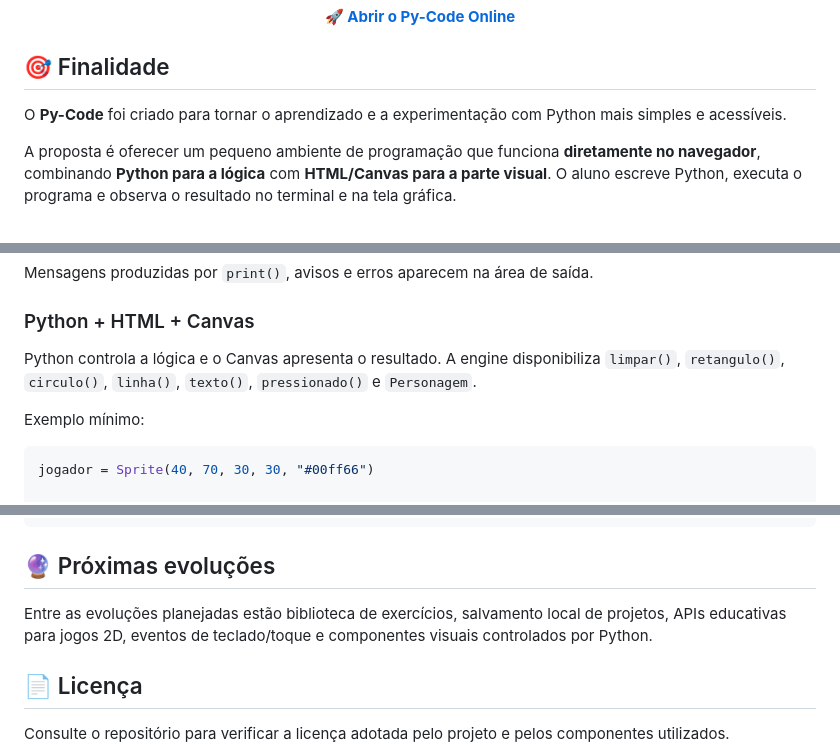
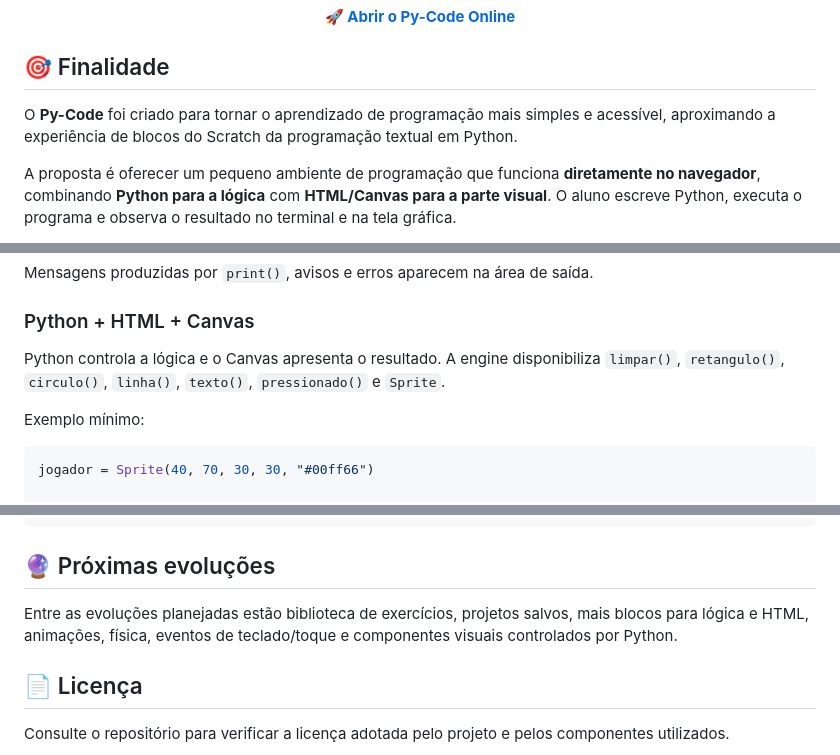
Before and after one commit to thiagollipe-web/Py-code, a Markdown page: README.md, 3 parts joined by grey strips. GitHub-like rendering.

Commit message:
Corrigir documentação e referências obsoletas

```diff
--- a/README.md
+++ b/README.md
@@ -12,7 +12,7 @@
 
 ## 🎯 Finalidade
 
-O **Py-Code** foi criado para tornar o aprendizado e a experimentação com Python mais simples e acessíveis.
+O **Py-Code** foi criado para tornar o aprendizado de programação mais simples e acessível, aproximando a experiência de blocos do Scratch da programação textual em Python.
 
 A proposta é oferecer um pequeno ambiente de programação que funciona **diretamente no navegador**, combinando **Python para a lógica** com **HTML/Canvas para a parte visual**. O aluno escreve Python, executa o programa e observa o resultado no terminal e na tela gráfica.
 
@@ -49,7 +49,7 @@ O botão **EXECUTAR** executa o conteúdo do editor usando Pyodide.
 Mensagens produzidas por `print()`, avisos e erros aparecem na área de saída.
 
 ### Python + HTML + Canvas
-Python controla a lógica e o Canvas apresenta o resultado. A engine disponibiliza `limpar()`, `retangulo()`, `circulo()`, `linha()`, `texto()`, `pressionado()` e `Personagem`.
+Python controla a lógica e o Canvas apresenta o resultado. A engine disponibiliza `limpar()`, `retangulo()`, `circulo()`, `linha()`, `texto()`, `pressionado()` e `Sprite`.
 
 Exemplo mínimo:
 
@@ -202,7 +202,7 @@ Py-code/
 
 ## 🔮 Próximas evoluções
 
-Entre as evoluções planejadas estão biblioteca de exercícios, salvamento local de projetos, APIs educativas para jogos 2D, eventos de teclado/toque e componentes visuais controlados por Python.
+Entre as evoluções planejadas estão biblioteca de exercícios, projetos salvos, mais blocos para lógica e HTML, animações, física, eventos de teclado/toque e componentes visuais controlados por Python.
 
 ## 📄 Licença
 
```
